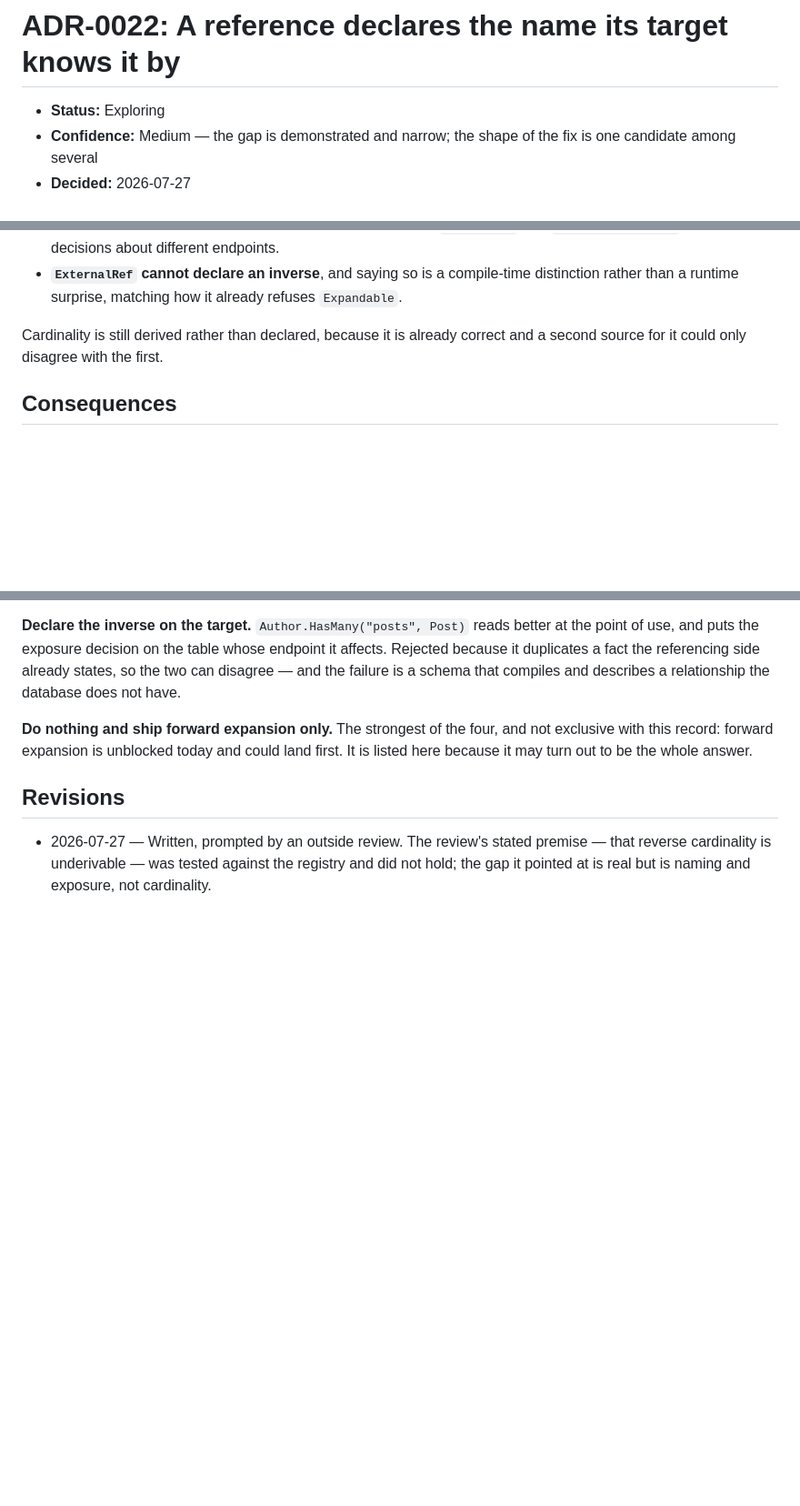
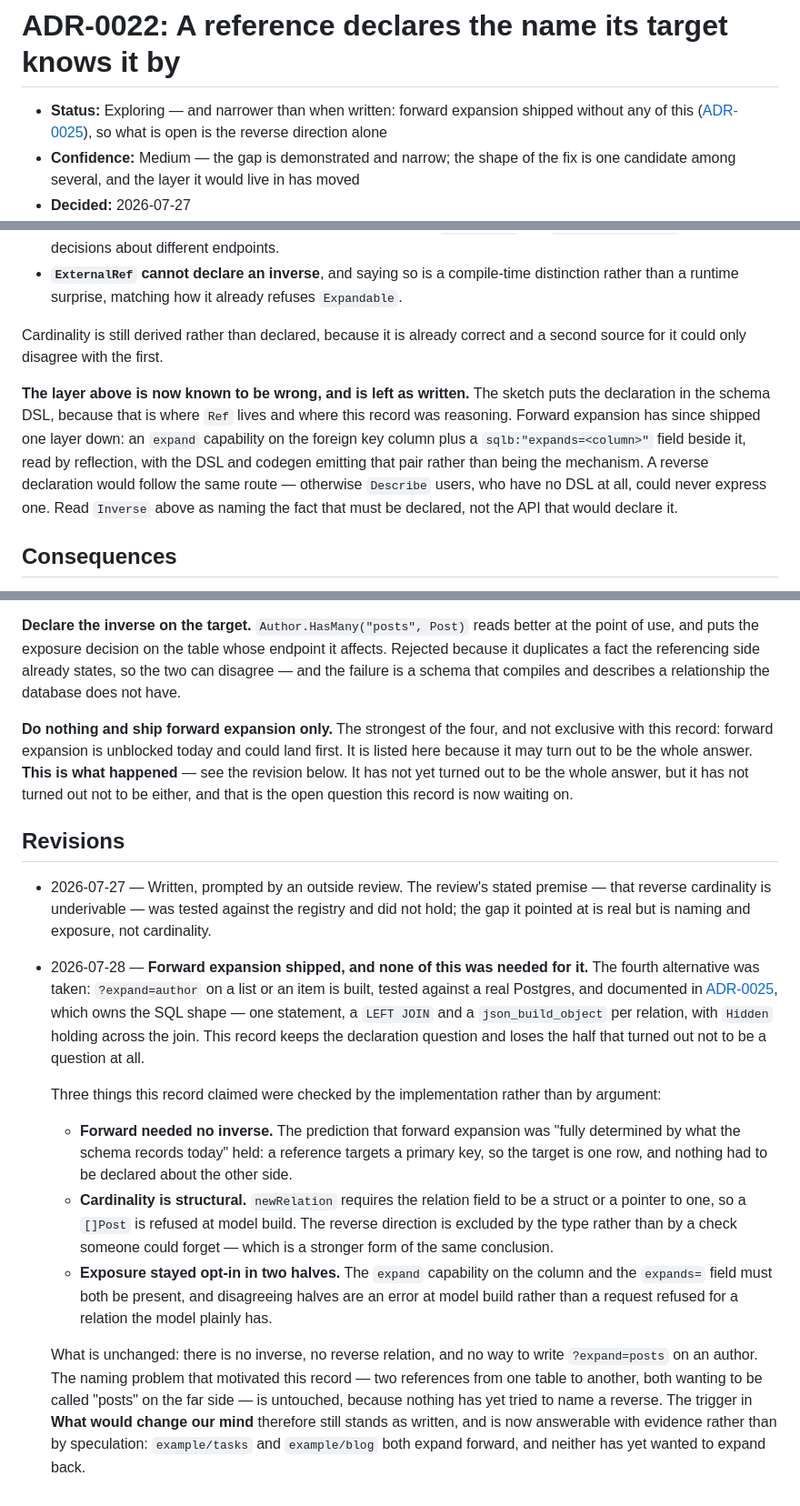
Before and after one commit to jryannel/sqlb, a Markdown page: docs/adr/0022-references-declare-their-inverse.md, 3 parts joined by grey strips. Shown at 91% size. GitHub-like rendering; blank space fills up the shorter version.

Commit message:
docs(adr): 0022 keeps the question that survived, and loses the rest
Forward expansion shipped, and none of 0022 was needed for it. The record's
fourth alternative — "do nothing and ship forward expansion only" — is what
happened, so the revision says so plainly rather than leaving a record that
reads as though the whole feature were still blocked on it.

Three of its claims were checked by the implementation rather than by argument.
Forward needed no inverse, because a reference targets a primary key and the
target is therefore one row. Cardinality turned out structural: newRelation
requires a struct or a pointer to one, so a []Post is refused at model build —
the reverse direction excluded by the type rather than by a check someone could
forget, which is a stronger form of the same conclusion. And exposure stayed
opt-in in two halves that must agree.

Two corrections rather than additions. The Status now says what is actually
open: the reverse direction alone. And the Decision's sketch puts the
declaration in the schema DSL, which is now known to be the wrong layer —
forward expansion landed one down, as a column capability plus a
`sqlb:"expands="` field read by reflection, with the DSL and codegen emitting
that pair rather than being the mechanism. A reverse would have to follow the
same route or Describe users could never express one. The sketch is left as
written and labelled, since it still names the fact that must be declared.

The naming problem that motivated the record is untouched, because nothing has
tried to name a reverse yet. Its revisit trigger now has evidence to answer it
with: both examples expand forward, neither has wanted to expand back.

ADR-0025 owns the SQL shape; this one keeps the declaration model.

Co-Authored-By: Claude Opus 5 <noreply@anthropic.com>

```diff
--- a/docs/adr/0022-references-declare-their-inverse.md
+++ b/docs/adr/0022-references-declare-their-inverse.md
@@ -1,6 +1,8 @@
 # ADR-0022: A reference declares the name its target knows it by
 
-- **Status:** Exploring
+- **Status:** Exploring — and narrower than when written: forward expansion
+  shipped without any of this ([ADR-0025](0025-expansion-is-one-statement.md)),
+  so what is open is the reverse direction alone
 - **Confidence:** Medium — the gap is demonstrated and narrow; the shape of the
-  fix is one candidate among several
+  fix is one candidate among several, and the layer it would live in has moved
 - **Decided:** 2026-07-27
@@ -105,6 +107,16 @@ Three properties follow from where the declaration sits:
 Cardinality is still derived rather than declared, because it is already correct
 and a second source for it could only disagree with the first.
 
+**The layer above is now known to be wrong, and is left as written.** The
+sketch puts the declaration in the schema DSL, because that is where `Ref` lives
+and where this record was reasoning. Forward expansion has since shipped one
+layer down: an `expand` capability on the foreign key column plus a
+`sqlb:"expands=<column>"` field beside it, read by reflection, with the DSL and
+codegen emitting that pair rather than being the mechanism. A reverse
+declaration would follow the same route — otherwise `Describe` users, who have
+no DSL at all, could never express one. Read `Inverse` above as naming the fact
+that must be declared, not the API that would declare it.
+
 ## Consequences
 
 **What this buys.** Reverse expansion becomes expressible, which is the half of
@@ -186,6 +198,9 @@ compiles and describes a relationship the database does not have.
 **Do nothing and ship forward expansion only.** The strongest of the four, and
 not exclusive with this record: forward expansion is unblocked today and could
 land first. It is listed here because it may turn out to be the whole answer.
+**This is what happened** — see the revision below. It has not yet turned out to
+be the whole answer, but it has not turned out not to be either, and that is the
+open question this record is now waiting on.
 
 ## Revisions
 
@@ -193,3 +208,35 @@ land first. It is listed here because it may turn out to be the whole answer.
   premise — that reverse cardinality is underivable — was tested against the
   registry and did not hold; the gap it pointed at is real but is naming and
   exposure, not cardinality.
+- 2026-07-28 — **Forward expansion shipped, and none of this was needed for it.**
+  The fourth alternative was taken: `?expand=author` on a list or an item is
+  built, tested against a real Postgres, and documented in
+  [ADR-0025](0025-expansion-is-one-statement.md), which owns the SQL shape — one
+  statement, a `LEFT JOIN` and a `json_build_object` per relation, with `Hidden`
+  holding across the join. This record keeps the declaration question and loses
+  the half that turned out not to be a question at all.
+
+  Three things this record claimed were checked by the implementation rather
+  than by argument:
+
+  - **Forward needed no inverse.** The prediction that forward expansion was
+    "fully determined by what the schema records today" held: a reference targets
+    a primary key, so the target is one row, and nothing had to be declared about
+    the other side.
+  - **Cardinality is structural.** `newRelation` requires the relation field to
+    be a struct or a pointer to one, so a `[]Post` is refused at model build.
+    The reverse direction is excluded by the type rather than by a check someone
+    could forget — which is a stronger form of the same conclusion.
+  - **Exposure stayed opt-in in two halves.** The `expand` capability on the
+    column and the `expands=` field must both be present, and disagreeing halves
+    are an error at model build rather than a request refused for a relation the
+    model plainly has.
+
+  What is unchanged: there is no inverse, no reverse relation, and no way to
+  write `?expand=posts` on an author. The naming problem that motivated this
+  record — two references from one table to another, both wanting to be called
+  "posts" on the far side — is untouched, because nothing has yet tried to name
+  a reverse. The trigger in **What would change our mind** therefore still
+  stands as written, and is now answerable with evidence rather than by
+  speculation: `example/tasks` and `example/blog` both expand forward, and
+  neither has yet wanted to expand back.
```
Also changed, not shown: other parts of docs/adr/0022-references-declare-their-inverse.md (+1 -1 lines).
